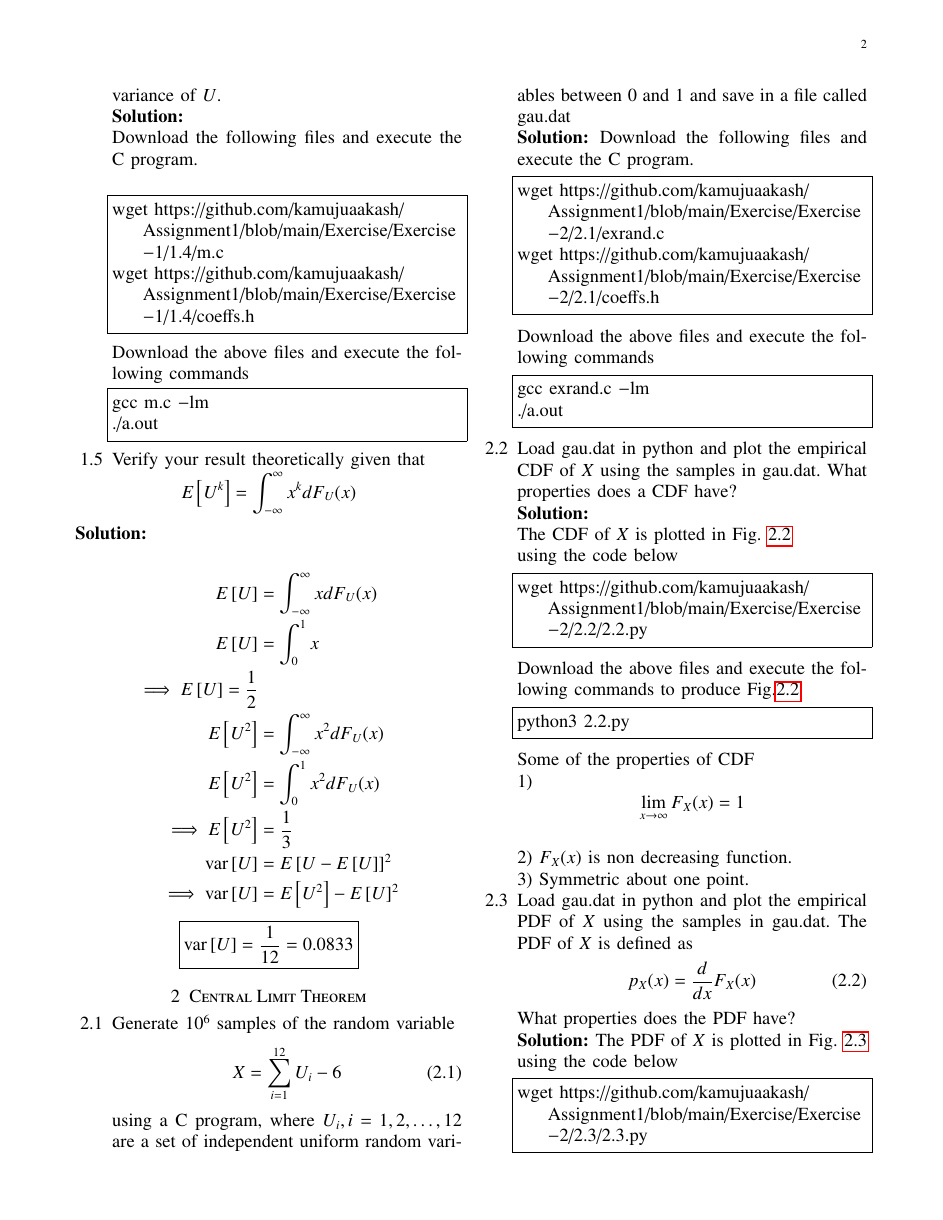
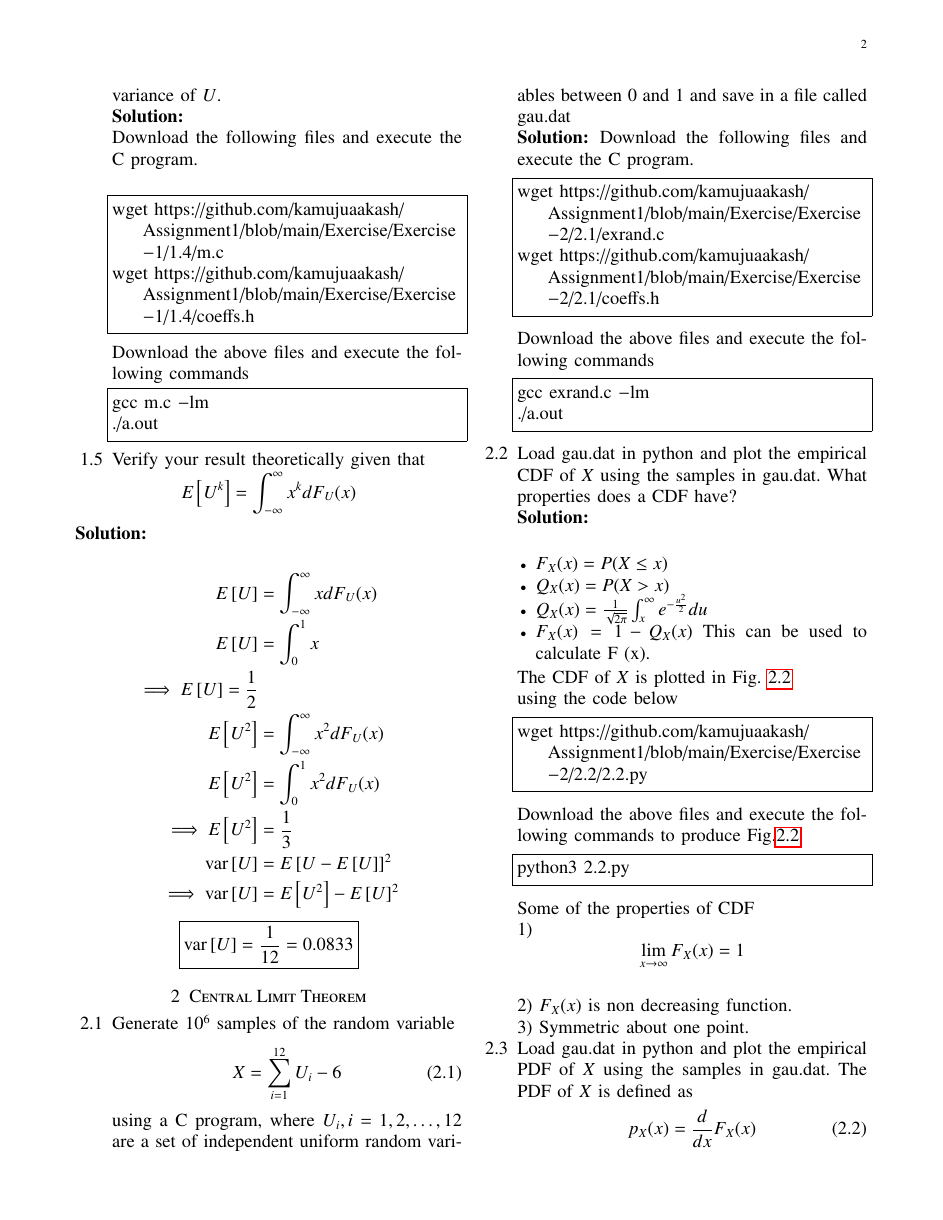
Before and after one commit to kamujuaakash/Assignment1, a LaTeX problem sheet (Exercise/main.tex): page 2 of 6. Compiled offline with pdfLaTeX.

Commit message:
Update main.tex

```diff
--- a/Exercise/main.tex
+++ b/Exercise/main.tex
@@ -372,7 +372,14 @@ gcc exrand.c -lm
 \end{lstlisting}
 \item
 Load gau.dat in python and plot the empirical CDF of $X$ using the samples in gau.dat. What properties does a CDF have?\\
-\solution \\The CDF of $X$ is plotted in Fig. \ref{fig:2.2}\\
+\solution \\
+\begin{itemize}
+\item $F_X (x)=P(X \leq x) $
+\item $Q_X (x) = P(X > x)$
+\item $Q_X (x) =\frac{1}{\sqrt{2\pi}} \int_{x} ^{\infty} e^{-\frac{u^2}{2}} du$
+\item  $F_X (x) = 1 - Q_X (x)$ This can be used to calculate F (x).
+\end{itemize}
+The CDF of $X$ is plotted in Fig. \ref{fig:2.2}\\
 using the code below
 \begin{lstlisting}
 wget https://github.com/kamujuaakash/Assignment1/blob/main/Exercise/Exercise-2/2.2/2.2.py
```
Also changed, not shown: Exercise/main.tex (4 more changed lines).
